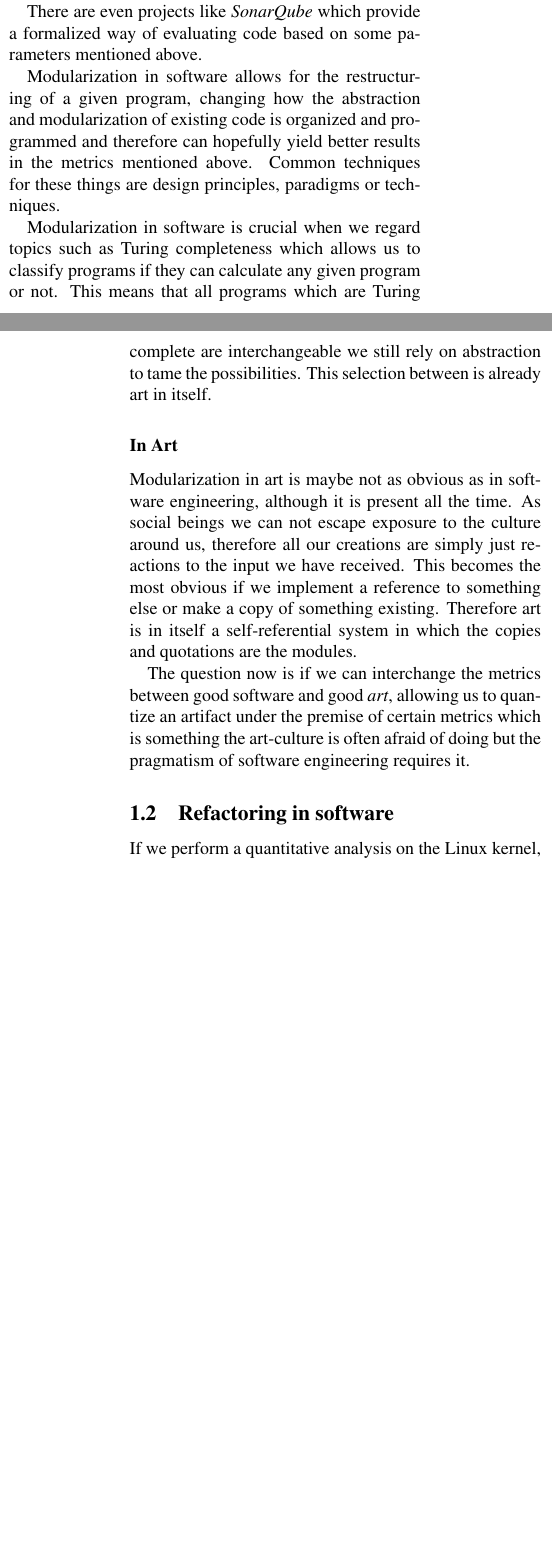
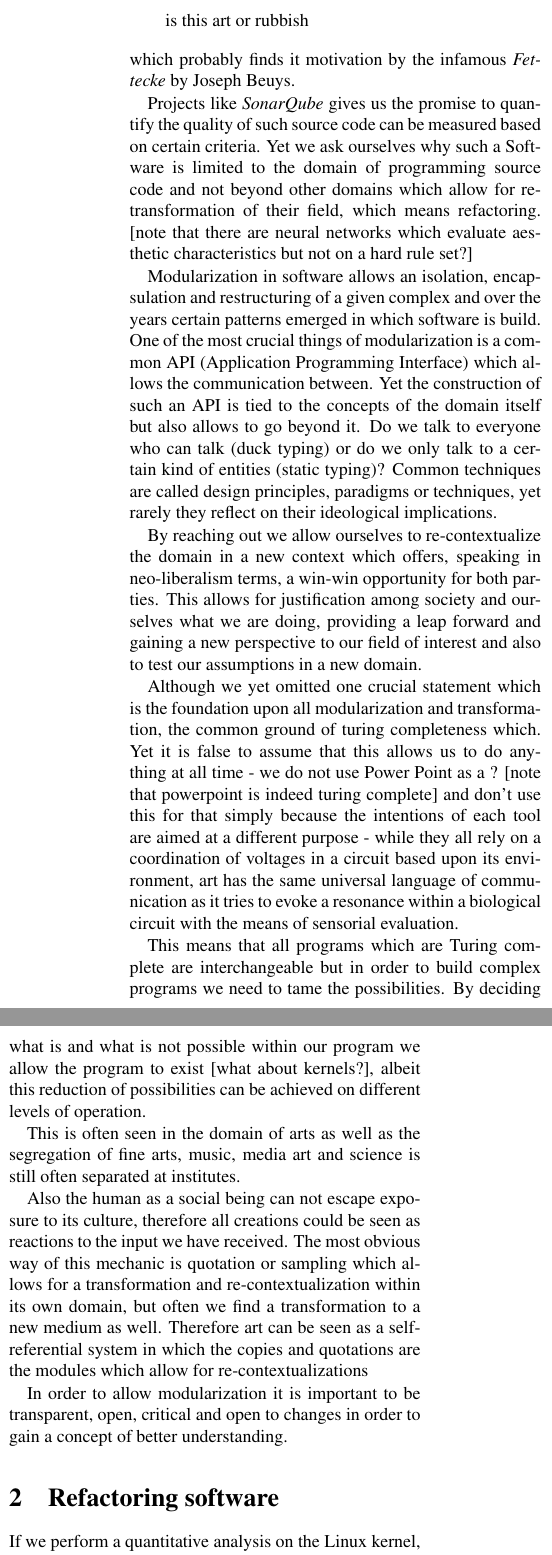
Before and after one commit to capital-G/refactoring, a LaTeX paper (refactoring.tex): two parts of the columns of pages 1 and 2 of 2 before the commit and two parts of the columns of page 2 of 3 after it, joined at a grey line, cut at the place of the change, the shorter picture padded with empty space. Compiled offline with pdfLaTeX.

Commit message:
add contextualization part

```diff
--- a/refactoring.tex
+++ b/refactoring.tex
@@ -62 +57,0 @@ A dependency for refactoring is the modularization into distinctive sub-parts, w
-which can adapt the environment in which it is used.
@@ -84,31 +86,38 @@ of which some categories can be linearly independent or strictly co-relating wit
+which is somehow similliar to the quote \begin{quote}
+    % harpe kerkeling?
+    is this art or rubbish
+\end{quote}
+which probably finds it motivation by the infamous \textit{Fettecke} by Joseph Beuys.
 
-There are even projects like \textit{SonarQube} which provide a formalized way of evaluating code based on some
-parameters mentioned above.
+Projects like \textit{SonarQube} gives us the promise to quantify the quality of such source code can be measured based on certain criteria.
+Yet we ask ourselves why such a Software is limited to the domain of programming source code and not beyond other domains which allow for re-transformation of their field, which means refactoring.
+[note that there are neural networks which evaluate aesthetic characteristics but not on a hard rule set?]
 
-Modularization in software allows for the restructuring of a given program, changing how the abstraction and
-modularization of existing code is organized and programmed and therefore can hopefully yield better
-results in the metrics mentioned above.
-Common techniques for these things are design principles, paradigms or techniques.
+Modularization in software allows an isolation, encapsulation and restructuring of a given complex and over the years certain patterns emerged in which software is build.
+One of the most crucial things of modularization is a common API (Application Programming Interface) which allows the communication between.
+Yet the construction of such an API is tied to the concepts of the domain itself but also allows to go beyond it.
+Do we talk to everyone who can talk (duck typing) or do we only talk to a certain kind of entities (static typing)?
+Common techniques are called design principles, paradigms or techniques, yet rarely they reflect on their ideological implications.
 
-Modularization in software is crucial when we regard topics such as Turing completeness which allows us
-to classify programs if they can calculate any given program or not.
-This means that all programs which are Turing complete are interchangeable we still rely on abstraction to
-tame the possibilities.
-This selection between is already art in itself.
+By reaching out we allow ourselves to re-contextualize the domain in a new context which offers, speaking in neo-liberalism terms, a win-win opportunity for both parties.
+This allows for justification among society and ourselves what we are doing, providing a leap forward and gaining a new perspective to our field of interest and also to test our assumptions in a new domain.
+% use turing completeness as a foundation here?
 
-\subsubsection*{In Art}
+Although we yet omitted one crucial statement which is the foundation upon all modularization and transformation, the common ground of turing completeness which.
+Yet it is false to assume that this allows us to do anything at all time - we do not use Power Point as a ? [note that powerpoint is indeed turing complete] and don't use this for that simply because the intentions of each tool are aimed at a different purpose  - while they all rely on a coordination of voltages in a circuit based upon its environment, art has the same universal language of communication as it tries to evoke a resonance within a biological circuit with the means of sensorial evaluation.
 
-Modularization in art is maybe not as obvious as in software engineering, although it is present all the time.
-As social beings we can not escape exposure to the culture around us, therefore all our creations
-are simply just reactions to the input we have received.
-This becomes the most obvious if we implement a reference to something else or make a copy of something existing.
-Therefore art is in itself a self-referential system in which the copies and quotations are the modules.
+This means that all programs which are Turing complete are interchangeable but in order to build complex programs we need to tame the possibilities.
+By deciding what is and what is not possible within our program we allow the program to exist [what about kernels?], albeit this reduction of possibilities can be achieved on different levels of operation.
 
-The question now is if we can interchange the metrics between good software and good \textit{art}, allowing
-us to quantize an artifact under the premise of certain metrics which is something the art-culture is often
-afraid of doing but the pragmatism of software engineering requires it.
+This is often seen in the domain of arts as well as the segregation of fine arts, music, media art and science is still often separated at institutes.
 
-\subsection{Refactoring in software}
+Also the human as a social being can not escape exposure to its culture, therefore all creations could be seen as reactions to the input we have received.
+The most obvious way of this mechanic is quotation or sampling which allows for a transformation and re-contextualization within its own domain, but often we find a transformation to a new medium as well.
+Therefore art can be seen as a self-referential system in which the copies and quotations are the modules which allow for re-contextualizations
+
+In order to allow modularization it is important to be transparent, open, critical and open to changes in order to gain a concept of better understanding.
+
+\section{Refactoring software}
 
 If we perform a quantitative analysis on the Linux kernel, which is biggest open source project, we can see
 that a high percentage of changes are not in the territory of writing new features or fixing bugs, but often
@@ -131,6 +140,5 @@ Yet the interface of what the in- and output should be can be subject to change
 If we expose somebody to Max MSP or to Microsoft Power Point we expect the artifact to be something different, although
 both programs are Turing complete.
 
-\subsection{Refactoring sound}
+\subsection{Iannis Xenakis: Formalized Music}
 
-\subsection{Refactoring light}
```
Also changed, not shown: refactoring.tex (33 more changed lines).
